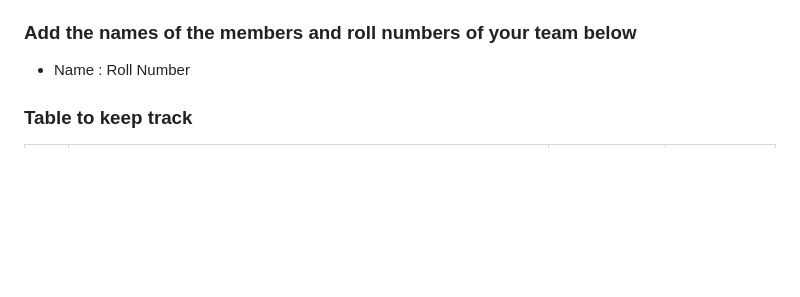
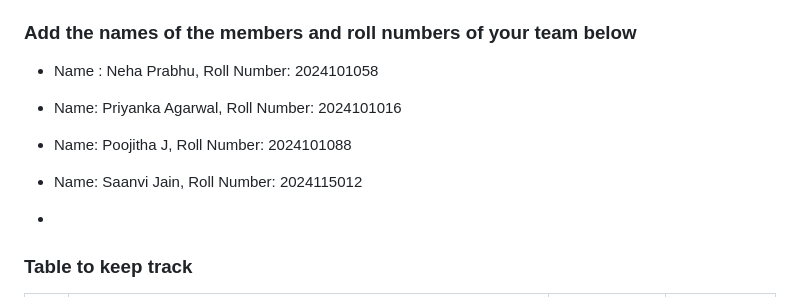
Before and after one commit to NehaP1706/LAB12, a Markdown page: README.md, the part around the change. Drawn GitHub-style; blank space fills up the shorter version.

```diff
--- a/README.md
+++ b/README.md
@@ -26,7 +26,12 @@
 
 ### Add the names of the members and roll numbers of your team below
 
-- Name : Roll Number
+- Name : Neha Prabhu, Roll Number: 2024101058
+- Name: Priyanka Agarwal, Roll Number: 2024101016
+- Name: Poojitha J, Roll Number: 2024101088
+- Name: Saanvi Jain, Roll Number: 2024115012
+
+-
 
 ### Table to keep track
 
```
